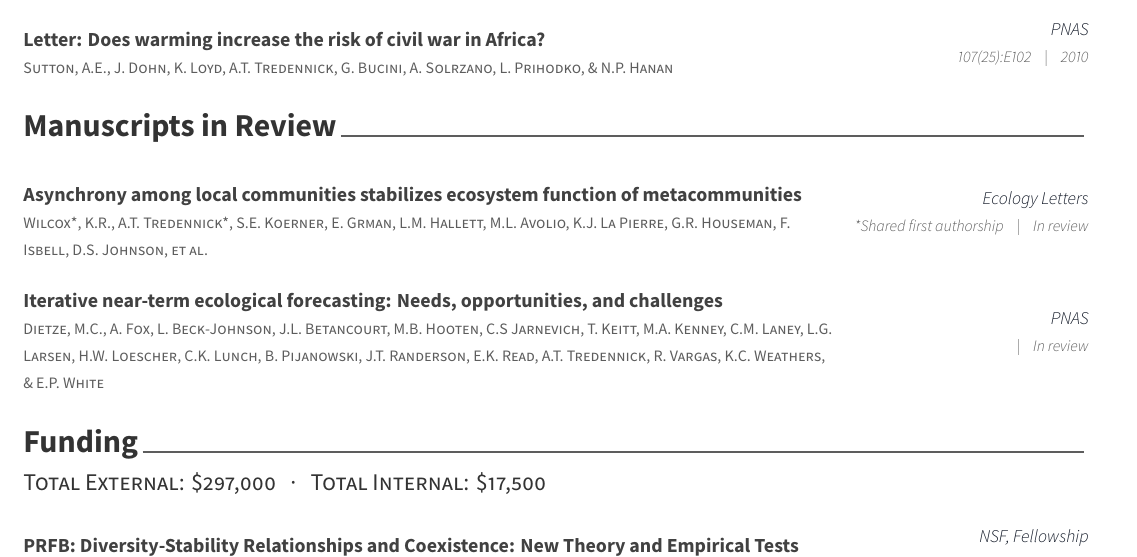
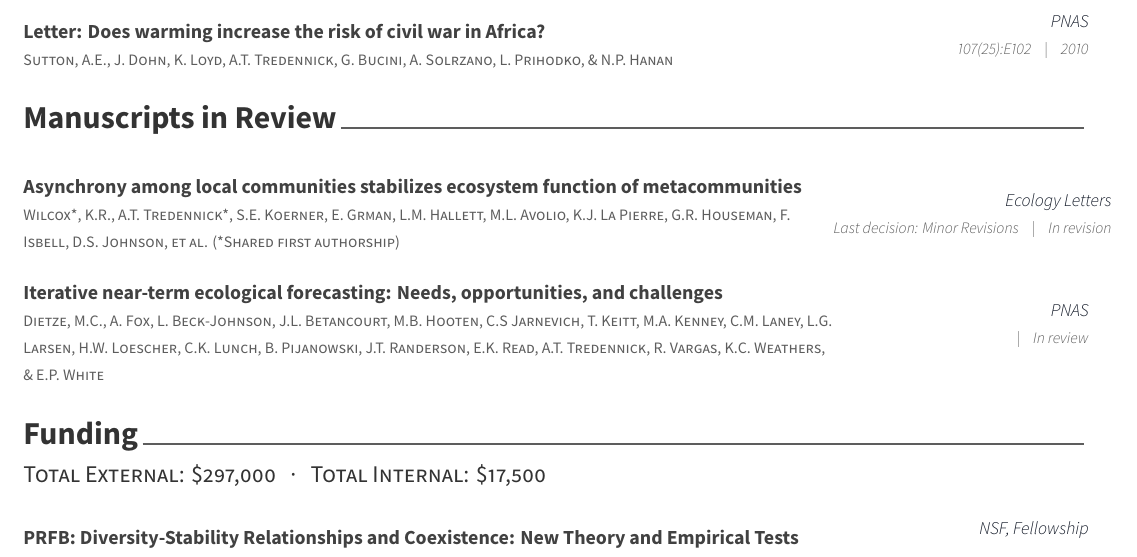
Before and after one commit to atredennick/cv_modern, a LaTeX CV (cv.tex, which reads cv/submitted.tex): part of page 2 of 4, cut so that both start at the same text. The pictures show the PDF file cv.pdf that the author committed with the source.

Commit message:
updates metcomm paper to minor revisions

```diff
--- a/cv/submitted.tex
+++ b/cv/submitted.tex
@@ -12,10 +12,10 @@
 %---------------------------------------------------------
   \pubentry
     {Asynchrony among local communities stabilizes ecosystem function of metacommunities} % Title
-    {Wilcox*, K.R., A.T. Tredennick*, S.E. Koerner, E. Grman, L.M. Hallett, M.L. Avolio, K.J. La Pierre, G.R. Houseman, F. Isbell, D.S. Johnson, et al.} % Authors
+    {Wilcox*, K.R., A.T. Tredennick*, S.E. Koerner, E. Grman, L.M. Hallett, M.L. Avolio, K.J. La Pierre, G.R. Houseman, F. Isbell, D.S. Johnson, et al. (*Shared first authorship)} % Authors
     {Ecology Letters} % Journal
-    {*Shared first authorship} % Issue
-    {In review} % Year
+    {Last decision: Minor Revisions} % Issue
+    {In revision} % Year
 
 %---------------------------------------------------------
   \pubentry
```
Also changed, not shown: cv.pdf, 3 other files.
